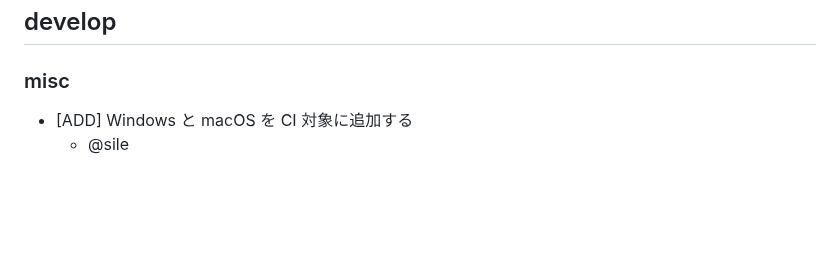
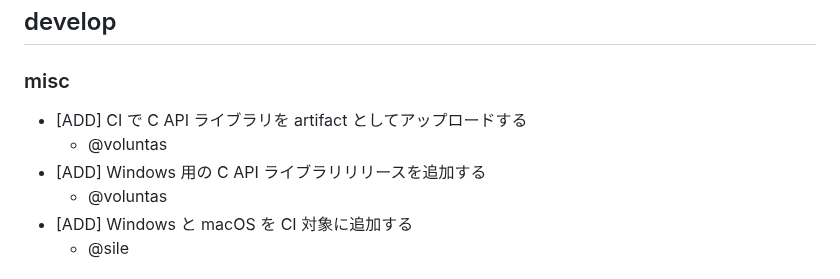
Before and after one commit to shiguredo/mp4-rust, a Markdown page: CHANGES.md, the part around the change. Drawn GitHub-style; blank space fills up the shorter version.

Commit message:
変更履歴を更新する

```diff
--- a/CHANGES.md
+++ b/CHANGES.md
@@ -13,6 +13,10 @@
 
 ### misc
 
+- [ADD] CI で C API ライブラリを artifact としてアップロードする
+  - @voluntas
+- [ADD] Windows 用の C API ライブラリリリースを追加する
+  - @voluntas
 - [ADD] Windows と macOS を CI 対象に追加する
   - @sile
 
```
